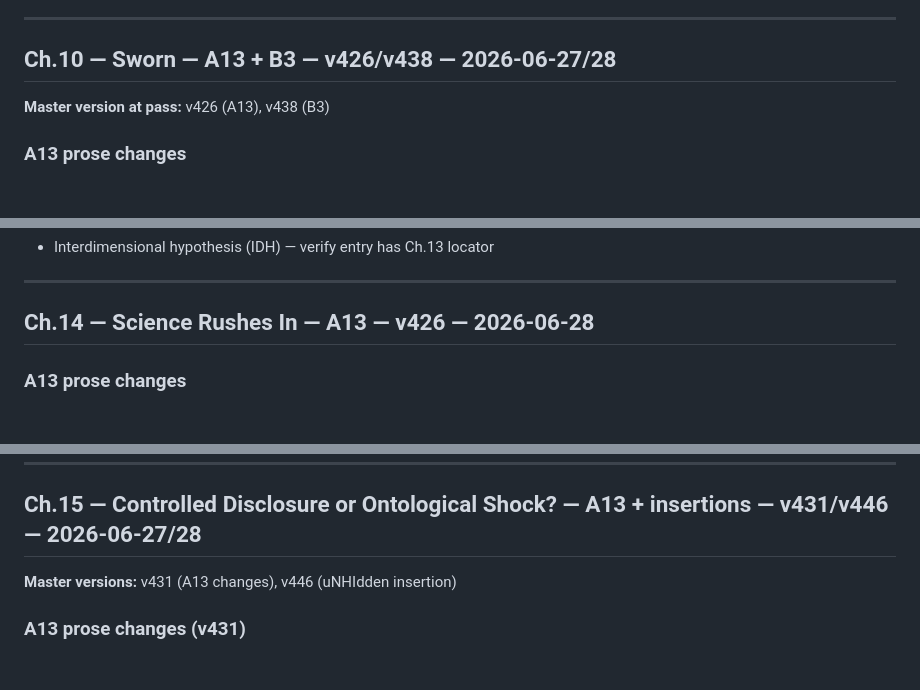
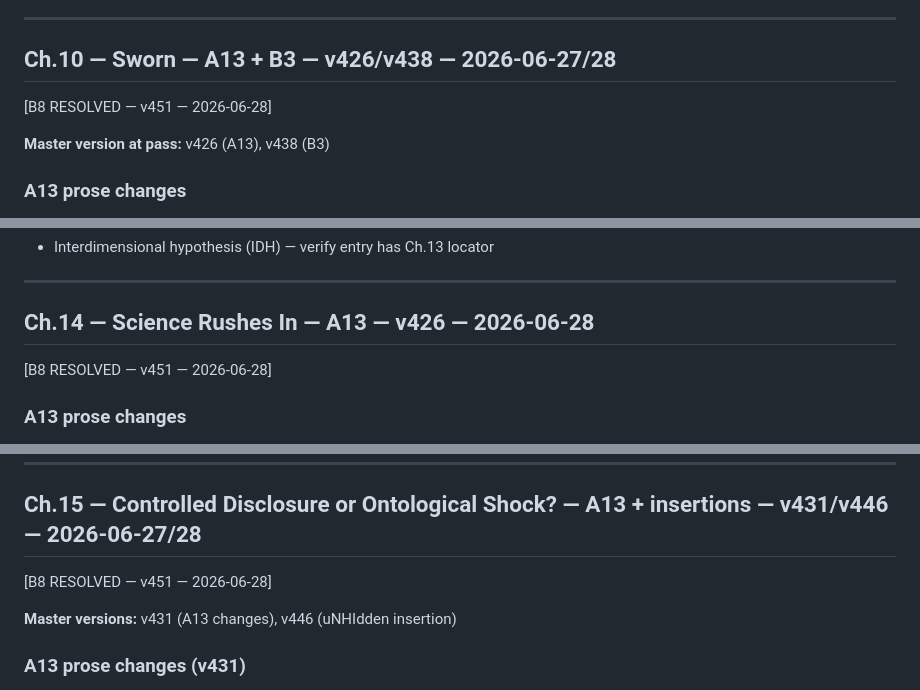
Before and after one commit to brownd11-a11y/oc-hub, a Markdown page: Content_Changes_Log.md, 3 parts joined by grey strips. Rendered like a GitHub page; blank space fills up the shorter version.

```diff
--- a/Content_Changes_Log.md
+++ b/Content_Changes_Log.md
@@ -251,6 +257,8 @@ Tracks new citations, endnote markers, bibliography entries, glossary updates, a
 ---
 
 ## Ch.10 — Sworn — A13 + B3 — v426/v438 — 2026-06-27/28
+
+[B8 RESOLVED — v451 — 2026-06-28]
 
 **Master version at pass:** v426 (A13), v438 (B3)
 
@@ -314,6 +322,8 @@ Tracks new citations, endnote markers, bibliography entries, glossary updates, a
 
 ## Ch.14 — Science Rushes In — A13 — v426 — 2026-06-28
 
+[B8 RESOLVED — v451 — 2026-06-28]
+
 ### A13 prose changes
 - Fischer afootnote body paragraph deleted
 - TextOpen replaced: "After 2017, independent scientists moved quickly…"
@@ -331,6 +341,8 @@ Tracks new citations, endnote markers, bibliography entries, glossary updates, a
 ---
 
 ## Ch.15 — Controlled Disclosure or Ontological Shock? — A13 + insertions — v431/v446 — 2026-06-27/28
+
+[B8 RESOLVED — v451 — 2026-06-28]
 
 **Master versions:** v431 (A13 changes), v446 (uNHIdden insertion)
 
```
Also changed, not shown: other parts of Content_Changes_Log.md (+52 -0 lines).
